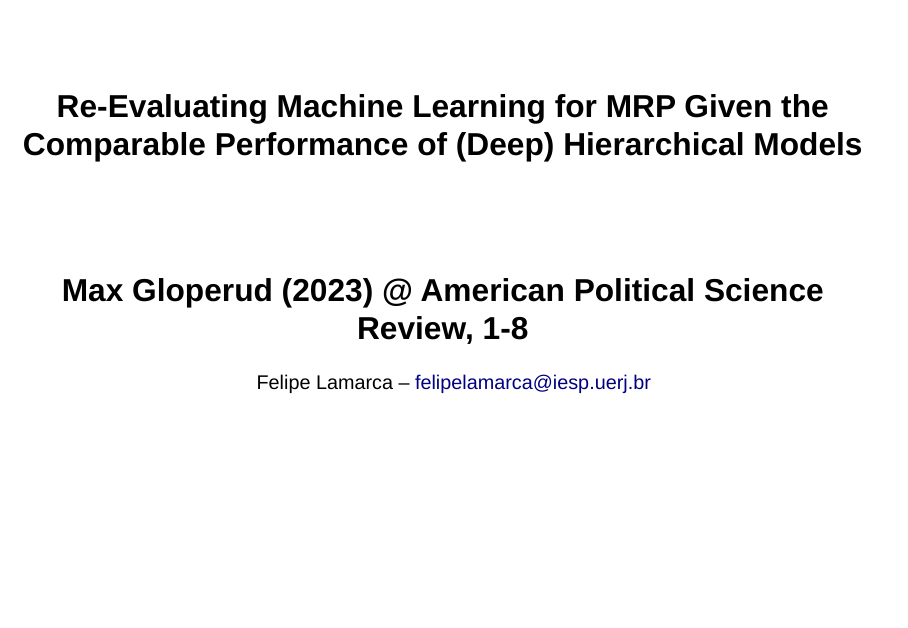
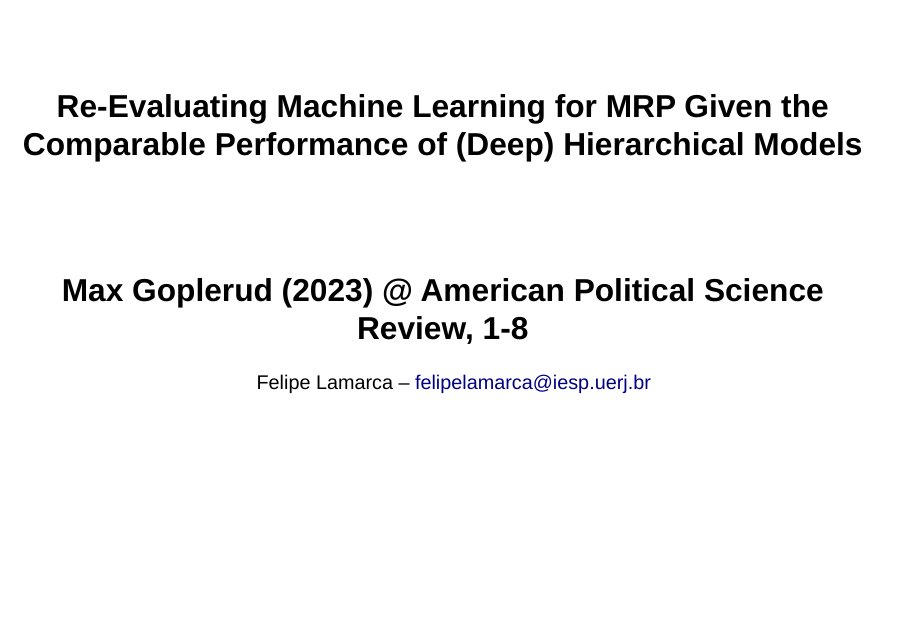
Before and after one commit to felipelmc/Survey-Research, a Quarto document (apresentacao.qmd): page 1 of 14. Rendered offline with R 4.5, knitr and Pandoc in place of Quarto, with nearby package versions; drawn as Slidy slides in place of the format the file asks for.

Commit message:
Fix typo

```diff
--- a/apresentacao.qmd
+++ b/apresentacao.qmd
@@ -1,6 +1,6 @@
 ---
 title: "Re-Evaluating Machine Learning for MRP Given the Comparable Performance of (Deep) Hierarchical Models"
-subtitle: "Max Gloperud (2023) @ American Political Science Review, 1-8"
+subtitle: "Max Goplerud (2023) @ American Political Science Review, 1-8"
 author: "Felipe Lamarca -- felipelamarca@iesp.uerj.br"
 format:
   revealjs:
```
Also changed, not shown: 1 other file.
